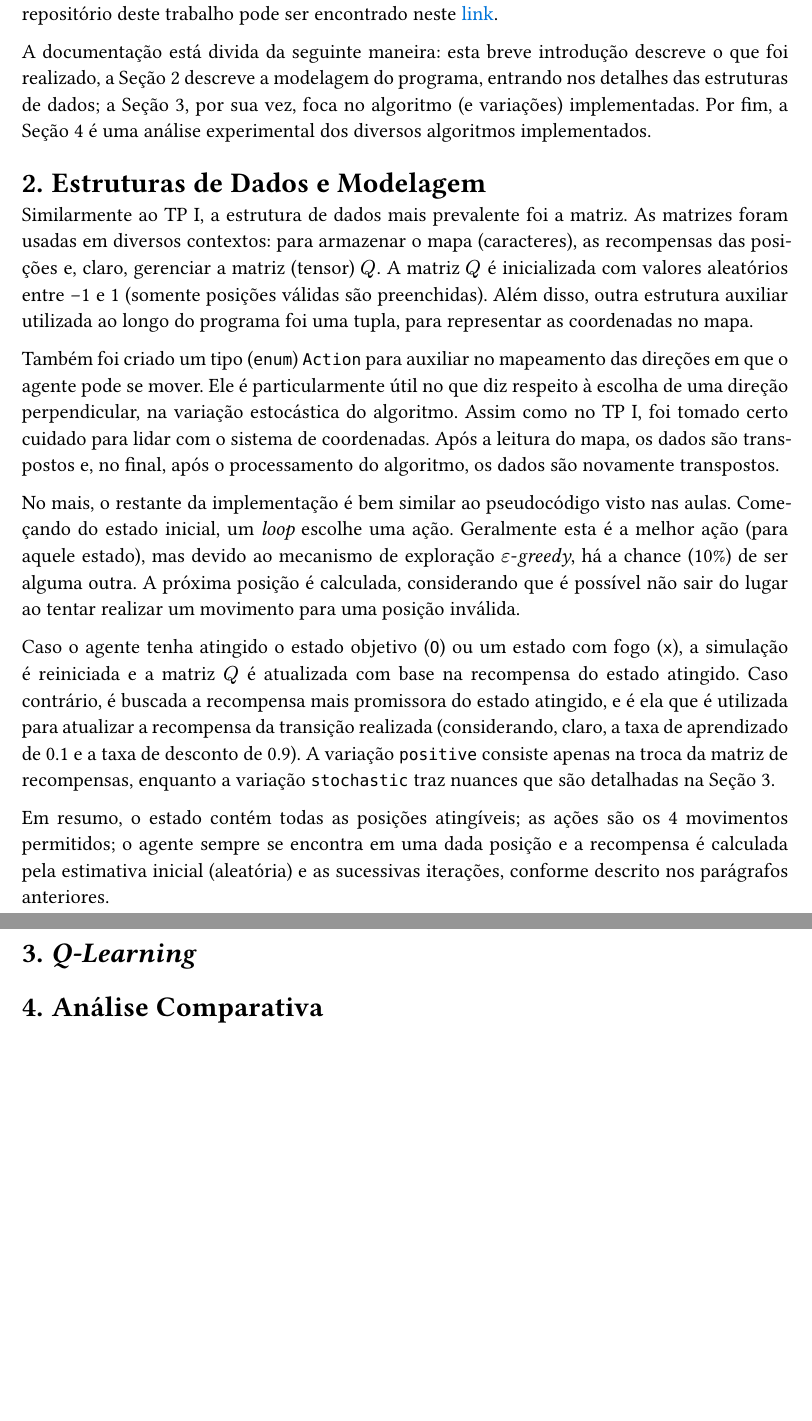
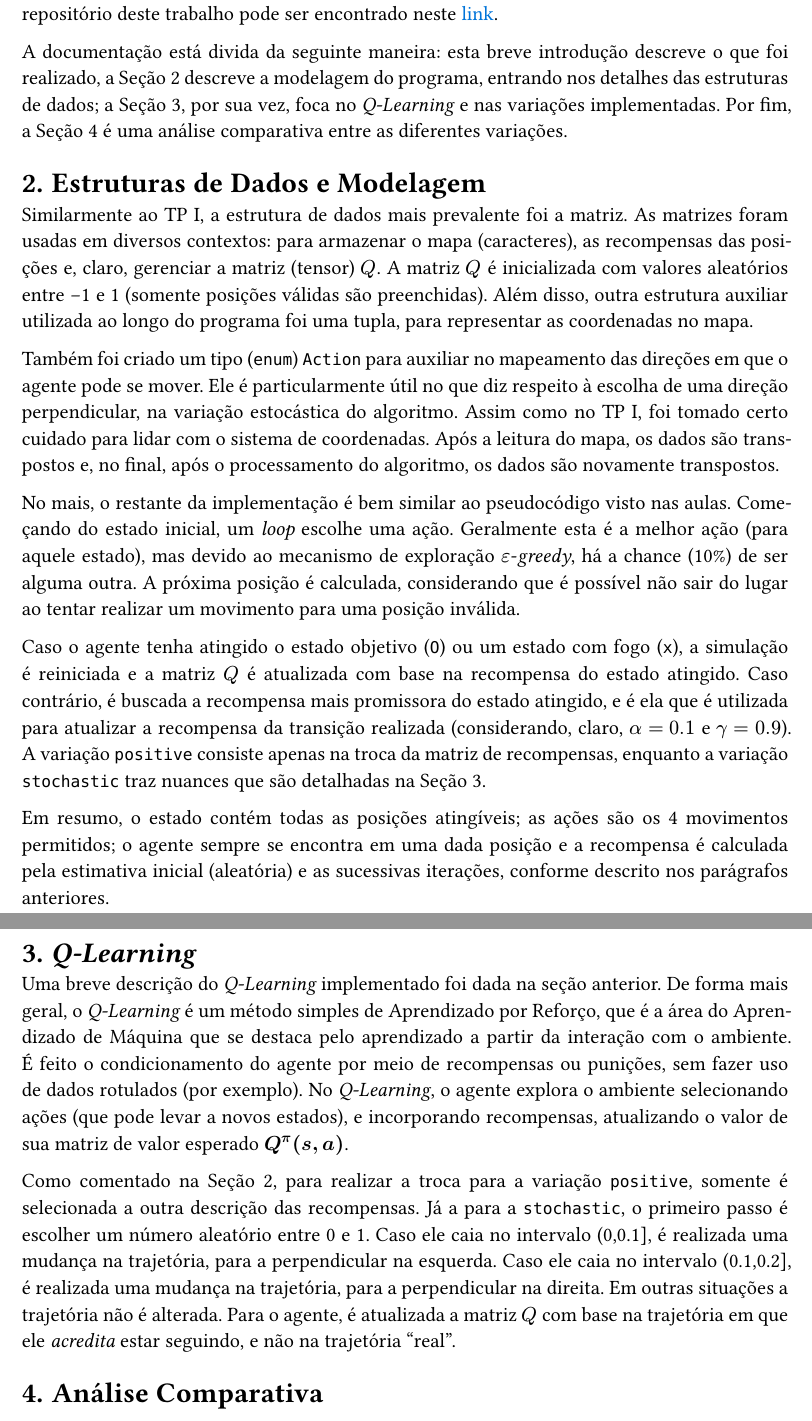
Before and after one commit to igorlfs/tp2-iia, a Typst document (docs/report.typ): two parts of pages 1 and 2 of 2, joined at a grey line, cut so that both start at the same text, the shorter picture padded with empty space. The pictures show the PDF file docs/report.pdf that the author committed with the source.

Commit message:
docs: section 3

```diff
--- a/docs/report.typ
+++ b/docs/report.typ
@@ -32,7 +32,7 @@
 
 O Trabalho Prático II de Introdução à Inteligência Artificial consistiu na implementação (em Python) de 3 variações do algoritmo _Q-Learning_ para _Path-Finding_, em mapas de um jogo simples (o mesmo jogo do TP I). As variações foram: o _Q-Learning_ padrão (`standard`); com matriz de recompensa positiva (`positive`) e com movimento estocástico (`stochastic`). O repositório deste trabalho pode ser encontrado neste #link("https://github.com/igorlfs/tp2-iia")[link].
 
-A documentação está divida da seguinte maneira: esta breve introdução descreve o que foi realizado, a @dsm descreve a modelagem do programa, entrando nos detalhes das estruturas de dados; a @ql, por sua vez, foca no algoritmo (e variações) implementadas. Por fim, a @anac é uma análise experimental dos diversos algoritmos implementados.
+A documentação está divida da seguinte maneira: esta breve introdução descreve o que foi realizado, a @dsm descreve a modelagem do programa, entrando nos detalhes das estruturas de dados; a @ql, por sua vez, foca no _Q-Learning_ e nas variações implementadas. Por fim, a @anac é uma análise comparativa entre as diferentes variações.
 
 // • Apresentação das estruturas usadas e da modelagem dos componentes (estado, agente, ambiente, etc.).
 = Estruturas de Dados e Modelagem <dsm>
@@ -43,12 +43,16 @@ Também foi criado um tipo (`enum`) `Action` para auxiliar no mapeamento das dir
 
 No mais, o restante da implementação é bem similar ao pseudocódigo visto nas aulas. Começando do estado inicial, um _loop_ escolhe uma ação. Geralmente esta é a melhor ação (para aquele estado), mas devido ao mecanismo de exploração $epsilon$-_greedy_, há a chance (10%) de ser alguma outra. A próxima posição é calculada, considerando que é possível não sair do lugar ao tentar realizar um movimento para uma posição inválida.
 
-Caso o agente tenha atingido o estado objetivo (`O`) ou um estado com fogo (`x`), a simulação é reiniciada e a matriz $Q$ é atualizada com base na recompensa do estado atingido. Caso contrário, é buscada a recompensa mais promissora do estado atingido, e é ela que é utilizada para atualizar a recompensa da transição realizada (considerando, claro, a taxa de aprendizado de 0.1 e a taxa de desconto de 0.9). A variação `positive` consiste apenas na troca da matriz de recompensas, enquanto a variação `stochastic` traz nuances que são detalhadas na @ql.
+Caso o agente tenha atingido o estado objetivo (`O`) ou um estado com fogo (`x`), a simulação é reiniciada e a matriz $Q$ é atualizada com base na recompensa do estado atingido. Caso contrário, é buscada a recompensa mais promissora do estado atingido, e é ela que é utilizada para atualizar a recompensa da transição realizada (considerando, claro, $alpha = 0.1$ e $gamma = 0.9$). A variação `positive` consiste apenas na troca da matriz de recompensas, enquanto a variação `stochastic` traz nuances que são detalhadas na @ql.
 
 Em resumo, o estado contém todas as posições atingíveis; as ações são os 4 movimentos permitidos; o agente sempre se encontra em uma dada posição e a recompensa é calculada pela estimativa inicial (aleatória) e as sucessivas iterações, conforme descrito nos parágrafos anteriores.
 
 // • Breve descrição do método utilizado e das eventuais modificações
 = _Q-Learning_ <ql>
 
+Uma breve descrição do _Q-Learning_ implementado foi dada na seção anterior. De forma mais geral, o _Q-Learning_ é um método simples de Aprendizado por Reforço, que é a área do Aprendizado de Máquina que se destaca pelo aprendizado a partir da interação com o ambiente. É feito o condicionamento do agente por meio de recompensas ou punições, sem fazer uso de dados rotulados (por exemplo). No _Q-Learning_, o agente explora o ambiente selecionando ações (que pode levar a novos estados), e incorporando recompensas, atualizando o valor de sua matriz de valor esperado *$Q^pi (s,a)$*.
+
+Como comentado na @dsm, para realizar a troca para a variação `positive`, somente é selecionada a outra descrição das recompensas. Já a para a `stochastic`, o primeiro passo é escolher um número aleatório entre 0 e 1. Caso ele caia no intervalo (0,0.1], é realizada uma mudança na trajetória, para a perpendicular na esquerda. Caso ele caia no intervalo (0.1,0.2], é realizada uma mudança na trajetória, para a perpendicular na direita. Em outras situações a trajetória não é alterada. Para o agente, é atualizada a matriz $Q$ com base na trajetória em que ele _acredita_ estar seguindo, e não na trajetória "real".
+
 // • Análise comparando as políticas geradas pelo método original e suas modificações. Qual o efeito da mudança? A política se alterou? Porque?
 = Análise Comparativa <anac>
```
Also changed, not shown: docs/report.pdf.
